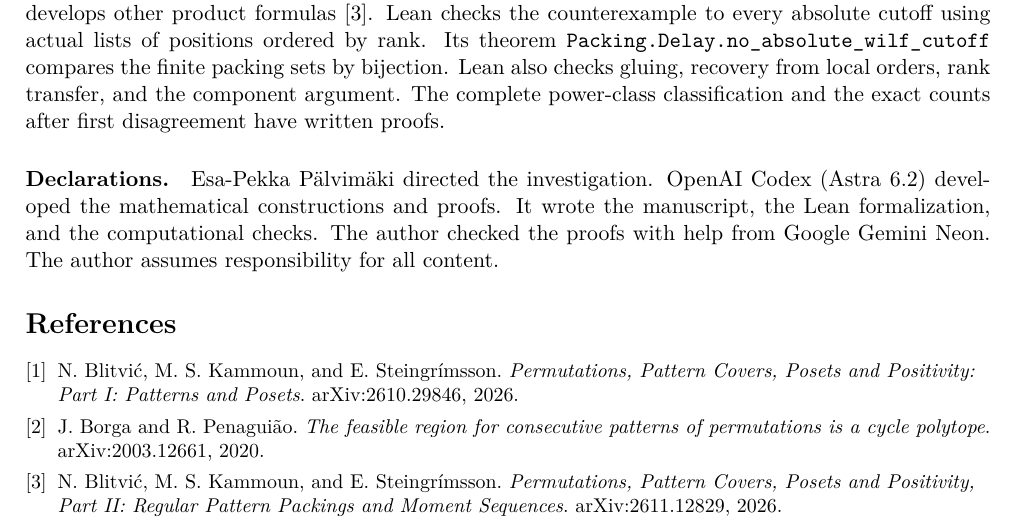
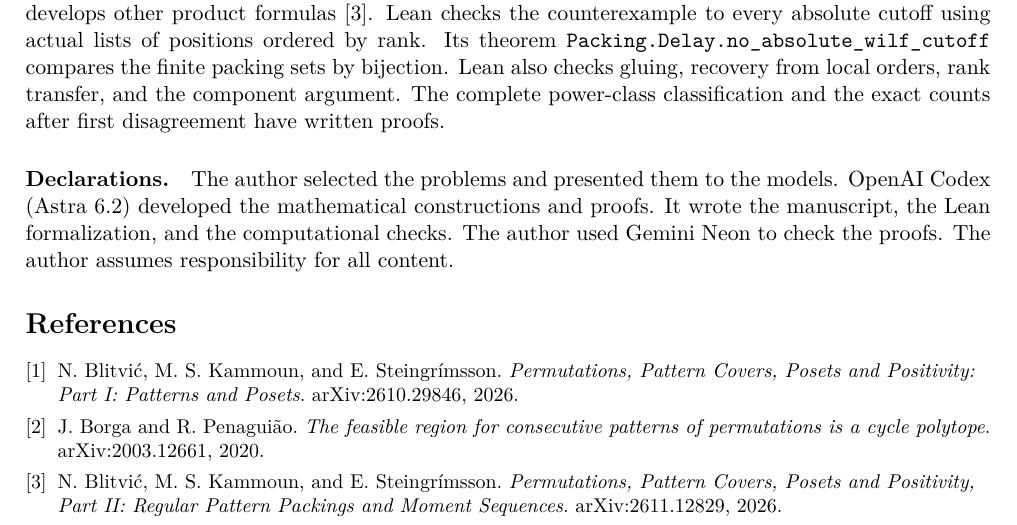
Before and after one commit to palvimaki/permutation-power-classes, a LaTeX paper (paper.tex): part of page 5 of 5, cut so that both start at the same text. Compiled offline with pdfLaTeX.

Commit message:
Clarify who developed and checked the proofs

```diff
--- a/paper.tex
+++ b/paper.tex
@@ -304,10 +304,10 @@ Its theorem \texttt{Packing.Delay.no\_absolute\_wilf\_cutoff} compares the finit
 Lean also checks gluing, recovery from local orders, rank transfer, and the component argument.
 The complete power-class classification and the exact counts after first disagreement have written proofs.
 \paragraph{Declarations.}
-Esa-Pekka P\"alvim\"aki directed the investigation.
+The author selected the problems and presented them to the models.
 OpenAI Codex (Astra 6.2) developed the mathematical constructions and proofs.
 It wrote the manuscript, the Lean formalization, and the computational checks.
-The author checked the proofs with help from Google Gemini Neon.
+The author used Gemini Neon to check the proofs.
 The author assumes responsibility for all content.
 
 \small
```
Also changed, not shown: README.md, paper.pdf, 1 other file.
